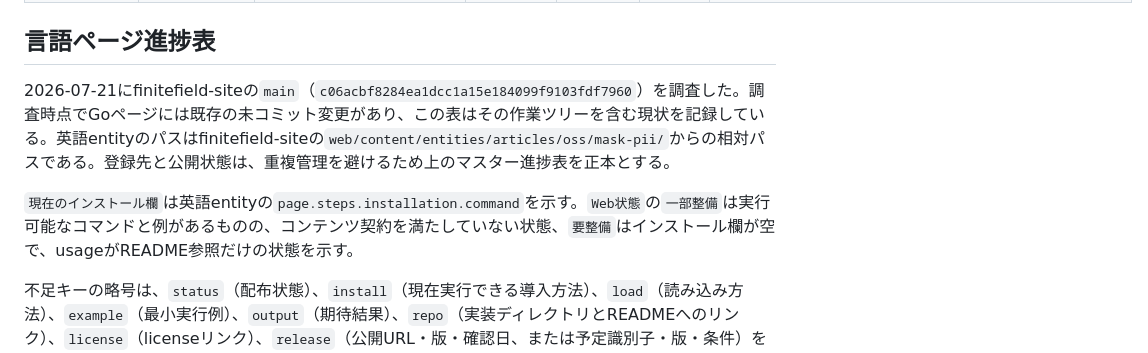
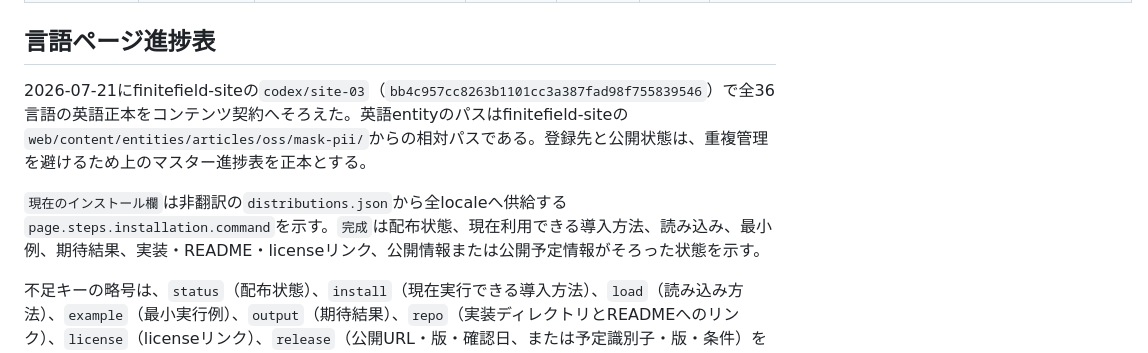
Before and after one commit to finitefield-org/mask-pii, a Markdown page: PUBLISH.md, the part around one of its changes. Drawn GitHub-style.

Commit message:
Complete SITE-03 English content

```diff
--- a/PUBLISH.md
+++ b/PUBLISH.md
@@ -122,9 +122,9 @@ Gitリポジトリを直接指定して取得するだけで、権威ある公
 
 ## 言語ページ進捗表
 
-2026-07-21にfinitefield-siteの`main`（`c06acbf8284ea1dcc1a15e184099f9103fdf7960`）を調査した。調査時点でGoページには既存の未コミット変更があり、この表はその作業ツリーを含む現状を記録している。英語entityのパスはfinitefield-siteの`web/content/entities/articles/oss/mask-pii/`からの相対パスである。登録先と公開状態は、重複管理を避けるため上のマスター進捗表を正本とする。
+2026-07-21にfinitefield-siteの`codex/site-03`（`bb4c957cc8263b1101cc3a387fad98f755839546`）で全36言語の英語正本をコンテンツ契約へそろえた。英語entityのパスはfinitefield-siteの`web/content/entities/articles/oss/mask-pii/`からの相対パスである。登録先と公開状態は、重複管理を避けるため上のマスター進捗表を正本とする。
 
-`現在のインストール欄`は英語entityの`page.steps.installation.command`を示す。`Web状態`の`一部整備`は実行可能なコマンドと例があるものの、コンテンツ契約を満たしていない状態、`要整備`はインストール欄が空で、usageがREADME参照だけの状態を示す。
+`現在のインストール欄`は非翻訳の`distributions.json`から全localeへ供給する`page.steps.installation.command`を示す。`完成`は配布状態、現在利用できる導入方法、読み込み、最小例、期待結果、実装・README・licenseリンク、公開情報または公開予定情報がそろった状態を示す。
 
 不足キーの略号は、`status`（配布状態）、`install`（現在実行できる導入方法）、`load`（読み込み方法）、`example`（最小実行例）、`output`（期待結果）、`repo`（実装ディレクトリとREADMEへのリンク）、`license`（licenseリンク）、`release`（公開URL・版・確認日、または予定識別子・版・条件）を表す。opt-inの説明は全entityのhighlightに存在するため不足に含めない。
 
```
Also changed, not shown: other parts of PUBLISH.md (+36 -36 lines), PUBLISH_ROADMAP.md (+1 -1 lines).
